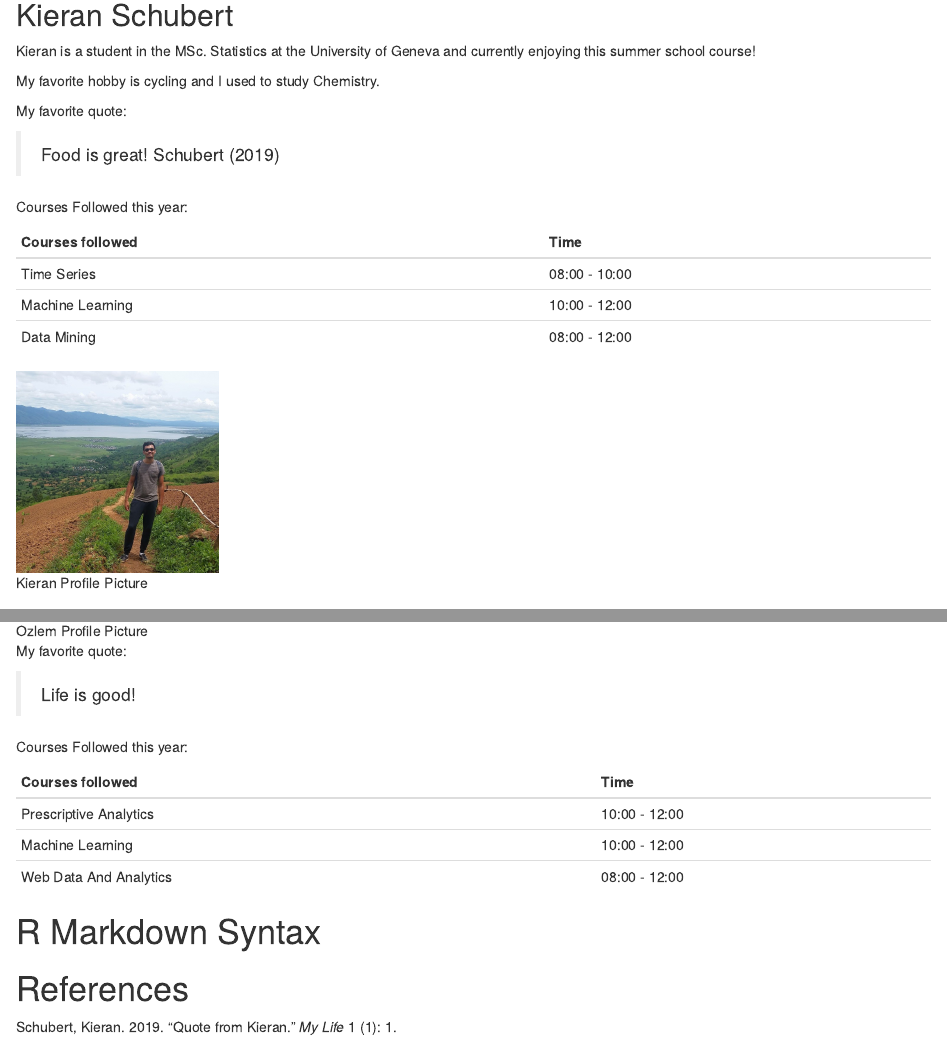
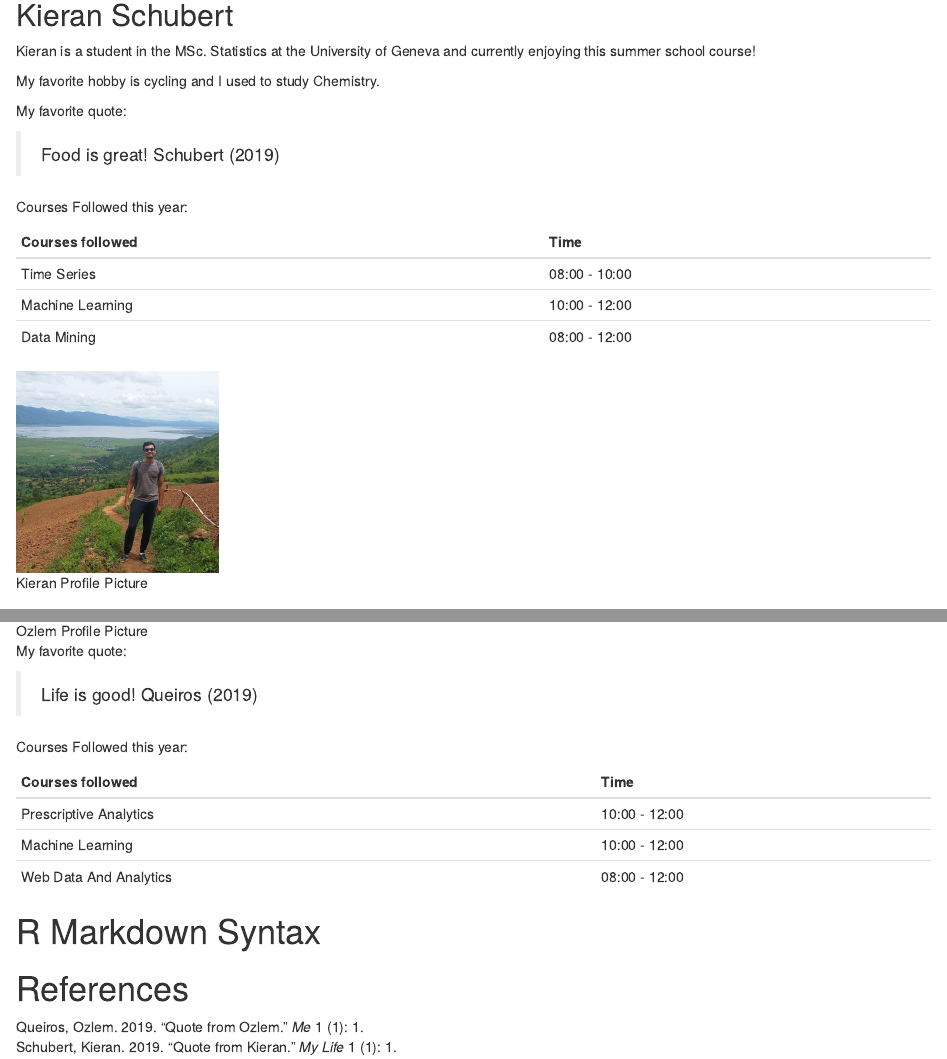
Before and after one commit to OzlemQueiros/demo_summer_school, an R Markdown document (stat297hw1.Rmd): the page in a window 1100 px wide, from 660 px down, and a second part further down, joined at a grey line. Rendered offline with R 4.5, knitr and Pandoc, with nearby package versions; the code chunks are not run, so their results and figures are left out.

Commit message:
blockquote format ozlem

```diff
--- a/stat297hw1.Rmd
+++ b/stat297hw1.Rmd
@@ -49,7 +49,7 @@ My favorite hobby is Zumba.
 
 My favorite quote:
 
-> Life is good!
+> Life is good! @Ozlem_quote
 
 Courses Followed this year:
 
```
